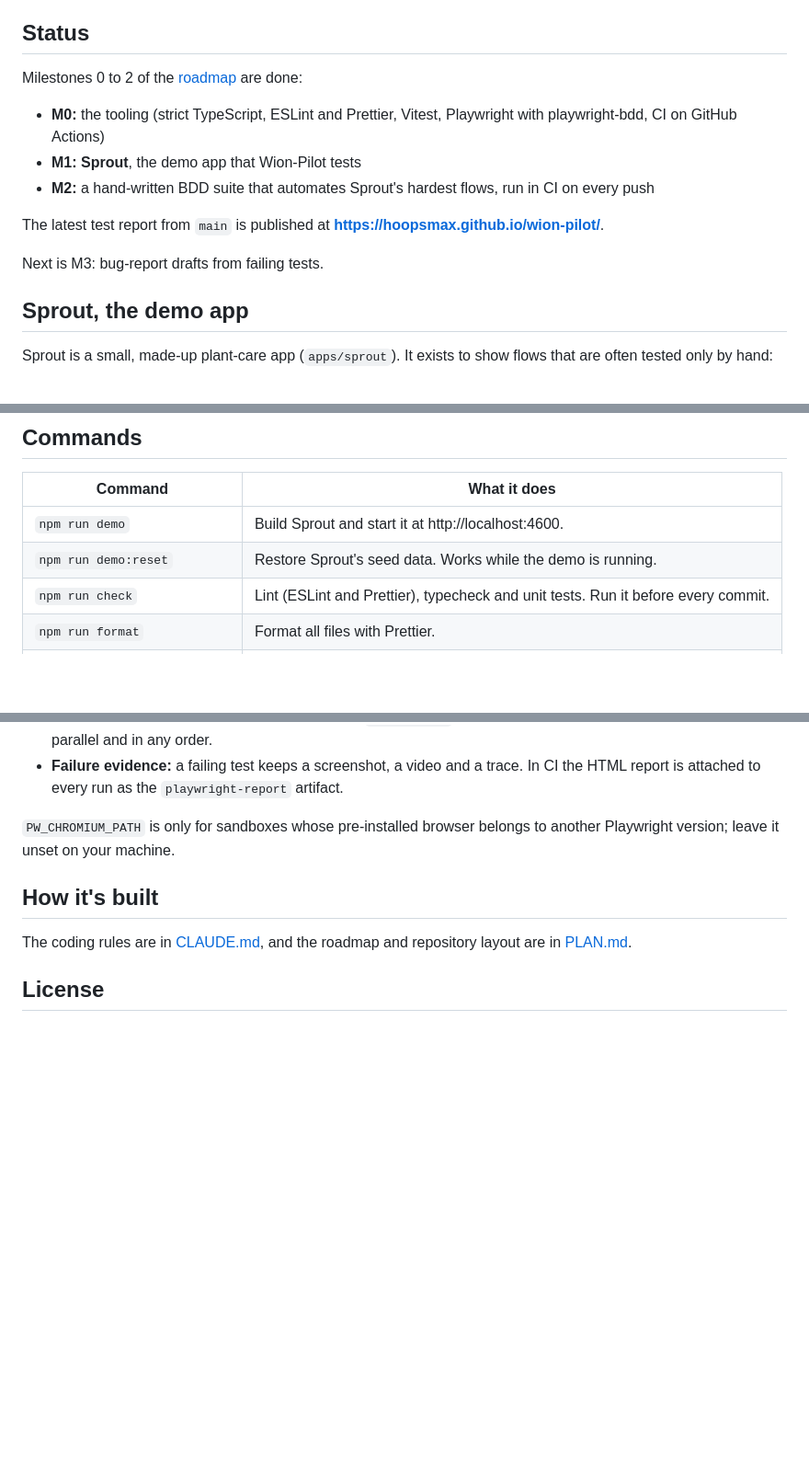
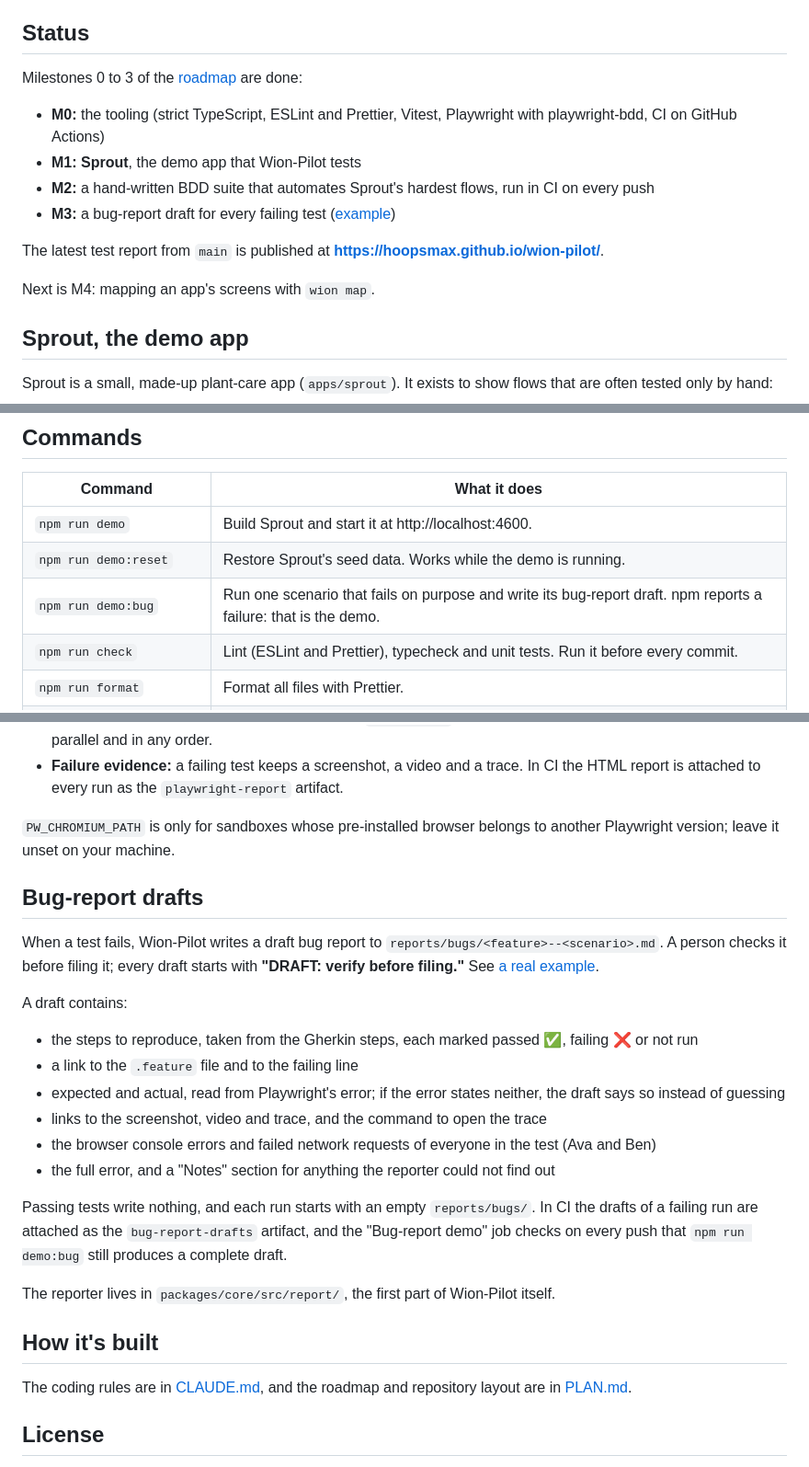
Before and after one commit to hoopsmax/wion-pilot, a Markdown page: README.md, 3 parts joined by grey strips. Shown at 92% size. Rendered like a GitHub page; blank space fills up the shorter version.

```diff
--- a/README.md
+++ b/README.md
@@ -6,15 +6,16 @@ You point Wion-Pilot at a web app, and it maps the screens. Then you build tests
 
 ## Status
 
-Milestones 0 to 2 of the [roadmap](PLAN.md) are done:
+Milestones 0 to 3 of the [roadmap](PLAN.md) are done:
 
 - **M0:** the tooling (strict TypeScript, ESLint and Prettier, Vitest, Playwright with playwright-bdd, CI on GitHub Actions)
 - **M1:** **Sprout**, the demo app that Wion-Pilot tests
 - **M2:** a hand-written BDD suite that automates Sprout's hardest flows, run in CI on every push
+- **M3:** a bug-report draft for every failing test ([example](docs/example-bug-report.md))
 
 The latest test report from `main` is published at **https://hoopsmax.github.io/wion-pilot/**.
 
-Next is M3: bug-report drafts from failing tests.
+Next is M4: mapping an app's screens with `wion map`.
 
 ## Sprout, the demo app
 
@@ -53,6 +54,7 @@ Then close the terminal window, open a new one, and run the setup above.
 | --- | --- |
 | `npm run demo` | Build Sprout and start it at http://localhost:4600. |
 | `npm run demo:reset` | Restore Sprout's seed data. Works while the demo is running. |
+| `npm run demo:bug` | Run one scenario that fails on purpose and write its bug-report draft. npm reports a failure: that is the demo. |
 | `npm run check` | Lint (ESLint and Prettier), typecheck and unit tests. Run it before every commit. |
 | `npm run format` | Format all files with Prettier. |
 | `npm test` | Generate the tests from the `.feature` files (`bddgen`), then run Playwright. |
@@ -111,6 +113,23 @@ How the tests are written (the rules are in [CLAUDE.md](CLAUDE.md)):
 
 `PW_CHROMIUM_PATH` is only for sandboxes whose pre-installed browser belongs to another Playwright version; leave it unset on your machine.
 
+## Bug-report drafts
+
+When a test fails, Wion-Pilot writes a draft bug report to `reports/bugs/<feature>--<scenario>.md`. A person checks it before filing it; every draft starts with **"DRAFT: verify before filing."** See [a real example](docs/example-bug-report.md).
+
+A draft contains:
+
+- the steps to reproduce, taken from the Gherkin steps, each marked passed ✅, failing ❌ or not run
+- a link to the `.feature` file and to the failing line
+- expected and actual, read from Playwright's error; if the error states neither, the draft says so instead of guessing
+- links to the screenshot, video and trace, and the command to open the trace
+- the browser console errors and failed network requests of everyone in the test (Ava and Ben)
+- the full error, and a "Notes" section for anything the reporter could not find out
+
+Passing tests write nothing, and each run starts with an empty `reports/bugs/`. In CI the drafts of a failing run are attached as the `bug-report-drafts` artifact, and the "Bug-report demo" job checks on every push that `npm run demo:bug` still produces a complete draft.
+
+The reporter lives in `packages/core/src/report/`, the first part of Wion-Pilot itself.
+
 ## How it's built
 
 The coding rules are in [CLAUDE.md](CLAUDE.md), and the roadmap and repository layout are in [PLAN.md](PLAN.md).
```
Also changed, not shown: PLAN.md (+1 -0 lines), docs/example-bug-report.md (added, +50 -0 lines), docs/example-bug-report/screenshot.png (added).
